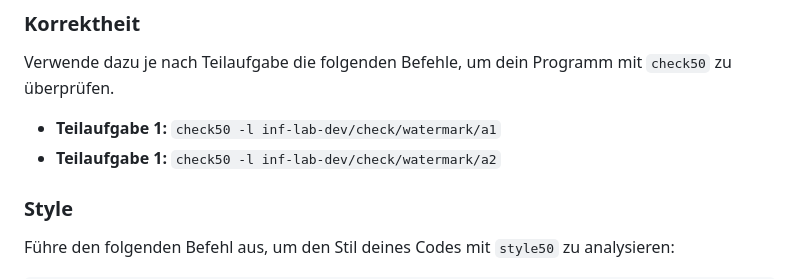
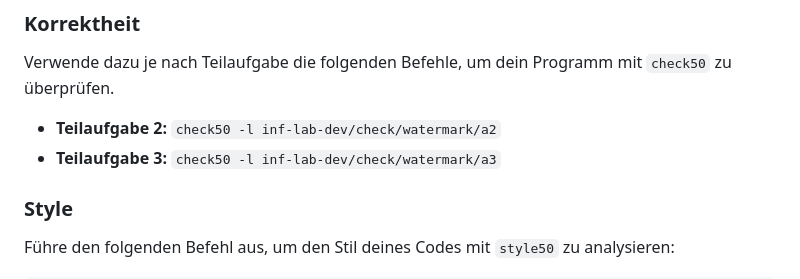
Before and after one commit to inf-lab-dev/labs, a Markdown page: watermark/material/task.md, the part around the change. Rendered like a GitHub page.

Commit message:
Correct `check50` usage

```diff
--- a/watermark/material/task.md
+++ b/watermark/material/task.md
@@ -49,8 +49,8 @@ Alternativ kannst du auch einfach die mitgelieferte `uni.bmp` Datei verwenden.
 
 Verwende dazu je nach Teilaufgabe die folgenden Befehle, um dein Programm mit `check50` zu überprüfen.
 
--   **Teilaufgabe 1:** `check50 -l inf-lab-dev/check/watermark/a1`
--   **Teilaufgabe 1:** `check50 -l inf-lab-dev/check/watermark/a2`
+-   **Teilaufgabe 2:** `check50 -l inf-lab-dev/check/watermark/a2`
+-   **Teilaufgabe 3:** `check50 -l inf-lab-dev/check/watermark/a3`
 
 ### Style
 
```
